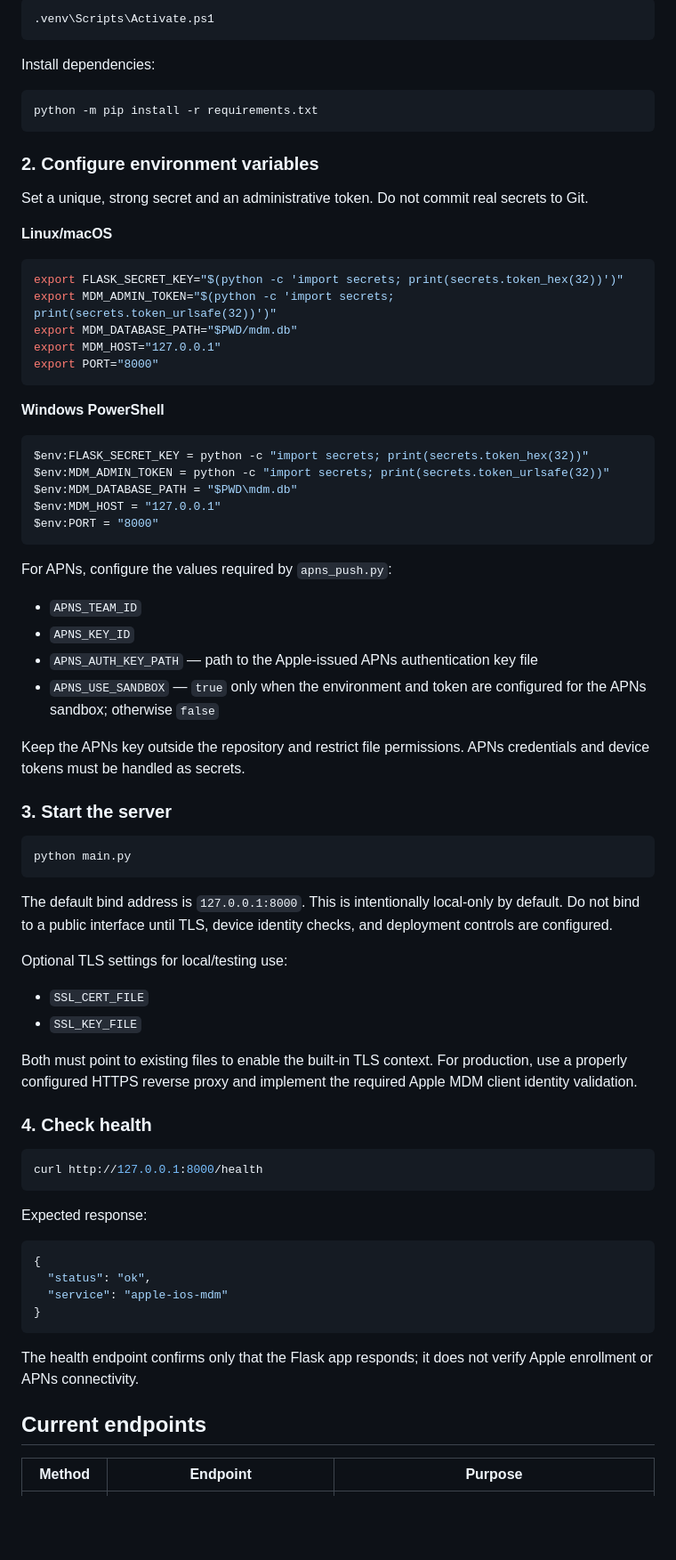
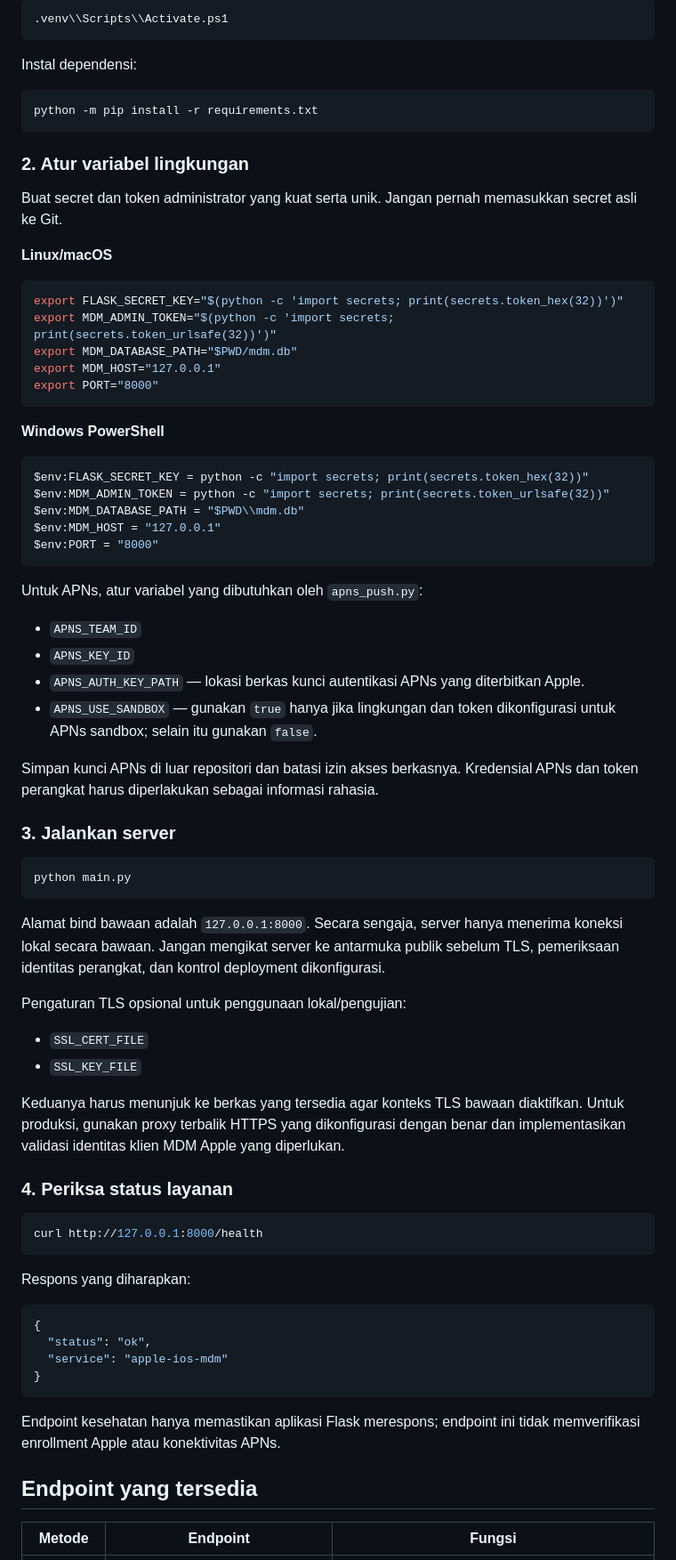
Before and after one commit to Strong-Bee/mdm_server, a Markdown page: README.md, the part around one of its changes. Shown at 89% size. Rendered like a GitHub page; blank space fills up the shorter version.

````diff
--- a/README.md
+++ b/README.md
@@ -64,18 +66,19 @@ source .venv/bin/activate
 ```powershell
-.venv\Scripts\Activate.ps1
+.venv\\Scripts\\Activate.ps1
 ```
 
-Install dependencies:
+Instal dependensi:
 
 ```bash
 python -m pip install -r requirements.txt
 ```
 
-### 2. Configure environment variables
+### 2. Atur variabel lingkungan
 
-Set a unique, strong secret and an administrative token. Do not commit real secrets to Git.
+Buat secret dan token administrator yang kuat serta unik. Jangan pernah memasukkan secret asli ke Git.
 
 **Linux/macOS**
+
 ```bash
 export FLASK_SECRET_KEY="$(python -c 'import secrets; print(secrets.token_hex(32))')"
 export MDM_ADMIN_TOKEN="$(python -c 'import secrets; print(secrets.token_urlsafe(32))')"
@@ -85,45 +88,46 @@ export PORT="8000"
 ```
 
 **Windows PowerShell**
+
 ```powershell
 $env:FLASK_SECRET_KEY = python -c "import secrets; print(secrets.token_hex(32))"
 $env:MDM_ADMIN_TOKEN = python -c "import secrets; print(secrets.token_urlsafe(32))"
-$env:MDM_DATABASE_PATH = "$PWD\mdm.db"
+$env:MDM_DATABASE_PATH = "$PWD\\mdm.db"
 $env:MDM_HOST = "127.0.0.1"
 $env:PORT = "8000"
 ```
 
-For APNs, configure the values required by `apns_push.py`:
+Untuk APNs, atur variabel yang dibutuhkan oleh `apns_push.py`:
 
 - `APNS_TEAM_ID`
 - `APNS_KEY_ID`
-- `APNS_AUTH_KEY_PATH` — path to the Apple-issued APNs authentication key file
-- `APNS_USE_SANDBOX` — `true` only when the environment and token are configured for the APNs sandbox; otherwise `false`
+- `APNS_AUTH_KEY_PATH` — lokasi berkas kunci autentikasi APNs yang diterbitkan Apple.
+- `APNS_USE_SANDBOX` — gunakan `true` hanya jika lingkungan dan token dikonfigurasi untuk APNs sandbox; selain itu gunakan `false`.
 
-Keep the APNs key outside the repository and restrict file permissions. APNs credentials and device tokens must be handled as secrets.
+Simpan kunci APNs di luar repositori dan batasi izin akses berkasnya. Kredensial APNs dan token perangkat harus diperlakukan sebagai informasi rahasia.
 
-### 3. Start the server
+### 3. Jalankan server
 
 ```bash
 python main.py
 ```
 
-The default bind address is `127.0.0.1:8000`. This is intentionally local-only by default. Do not bind to a public interface until TLS, device identity checks, and deployment controls are configured.
+Alamat bind bawaan adalah `127.0.0.1:8000`. Secara sengaja, server hanya menerima koneksi lokal secara bawaan. Jangan mengikat server ke antarmuka publik sebelum TLS, pemeriksaan identitas perangkat, dan kontrol deployment dikonfigurasi.
 
-Optional TLS settings for local/testing use:
+Pengaturan TLS opsional untuk penggunaan lokal/pengujian:
 
 - `SSL_CERT_FILE`
 - `SSL_KEY_FILE`
 
-Both must point to existing files to enable the built-in TLS context. For production, use a properly configured HTTPS reverse proxy and implement the required Apple MDM client identity validation.
+Keduanya harus menunjuk ke berkas yang tersedia agar konteks TLS bawaan diaktifkan. Untuk produksi, gunakan proxy terbalik HTTPS yang dikonfigurasi dengan benar dan implementasikan validasi identitas klien MDM Apple yang diperlukan.
 
-### 4. Check health
+### 4. Periksa status layanan
 
 ```bash
 curl http://127.0.0.1:8000/health
 ```
 
-Expected response:
+Respons yang diharapkan:
 
 ```json
 {
@@ -132,9 +136,9 @@ Expected response:
 }
 ```
 
-The health endpoint confirms only that the Flask app responds; it does not verify Apple enrollment or APNs connectivity.
+Endpoint kesehatan hanya memastikan aplikasi Flask merespons; endpoint ini tidak memverifikasi enrollment Apple atau konektivitas APNs.
 
-## Current endpoints
+## Endpoint yang tersedia
 
-| Method | Endpoint | Purpose |
+| Metode | Endpoint | Fungsi |
 |---|---|---|
````
Also changed, not shown: other parts of README.md (+74 -72 lines).
